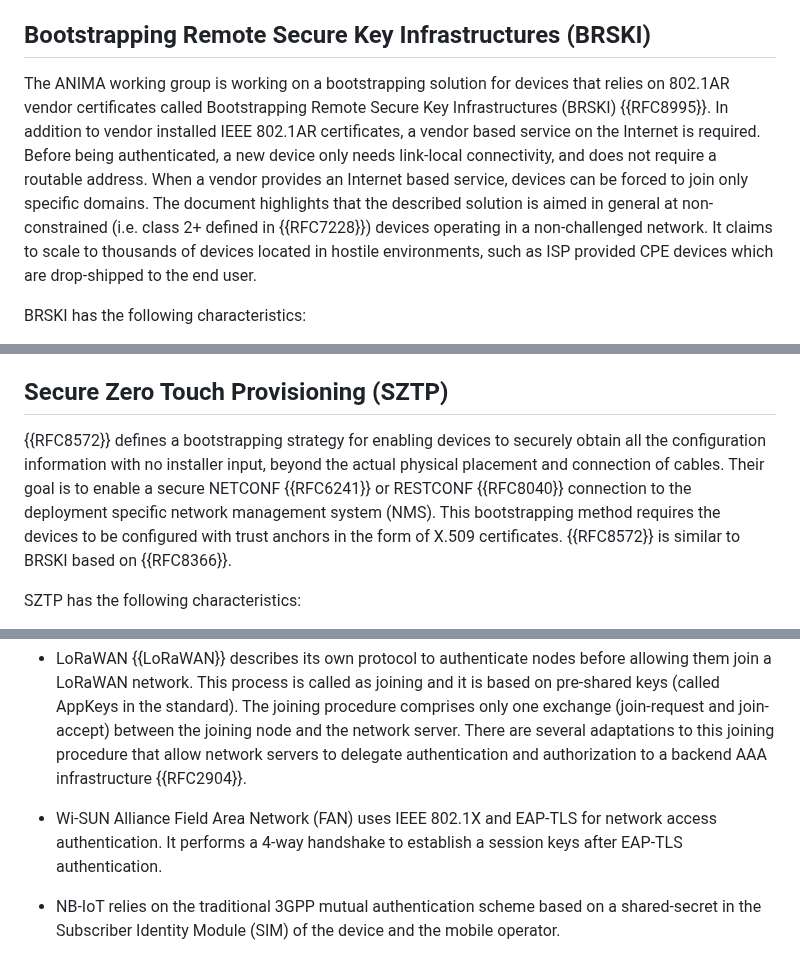
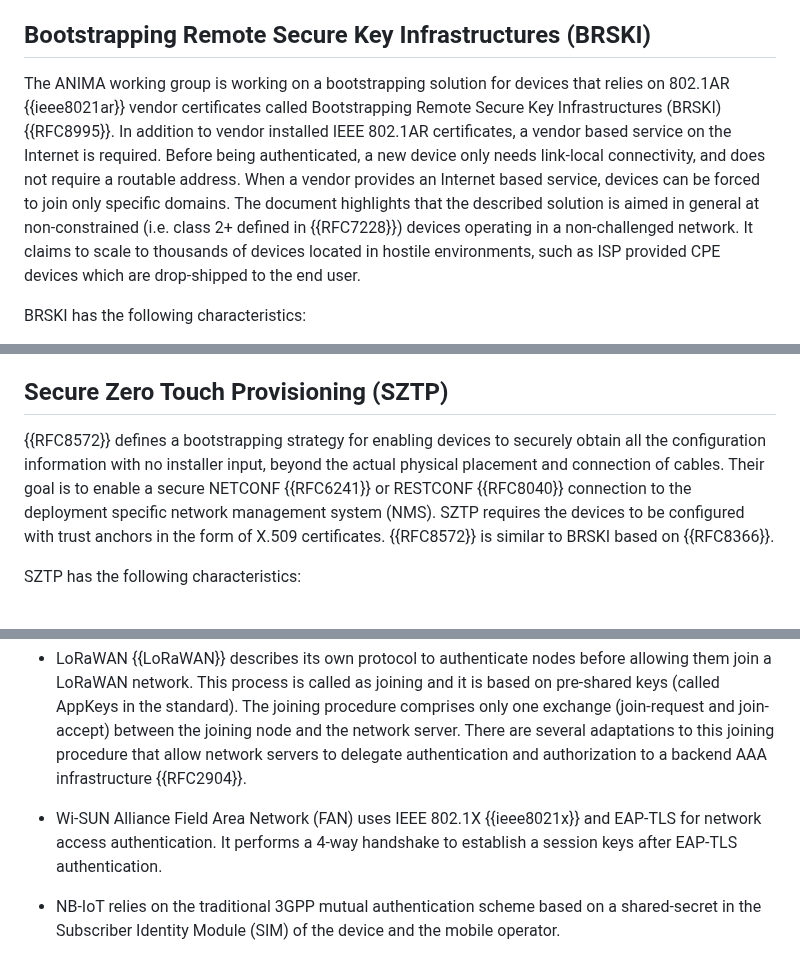
Before and after one commit to t2trg/security-setup-iot-devices, a Markdown page: draft-irtf-t2trg-security-setup-iot-devices.md, 3 parts joined by grey strips. GitHub-like rendering.

```diff
--- a/draft-irtf-t2trg-security-setup-iot-devices.md
+++ b/draft-irtf-t2trg-security-setup-iot-devices.md
@@ -327,7 +339,7 @@ EST has the following characteristics:
 
 ## Bootstrapping Remote Secure Key Infrastructures (BRSKI)
 
-The ANIMA working group is working on a bootstrapping solution for devices that relies on 802.1AR vendor certificates called Bootstrapping Remote Secure Key Infrastructures (BRSKI) {{RFC8995}}. In addition to vendor installed IEEE 802.1AR certificates, a vendor based service on the Internet is required. Before being authenticated, a new device only needs link-local connectivity, and does not require a routable address. When a vendor provides an Internet based service, devices can be forced to join only specific domains. The document highlights that the described solution is aimed in general at non-constrained (i.e. class 2+ defined in {{RFC7228}}) devices operating in a non-challenged network. It claims to scale to thousands of devices located in hostile environments, such as ISP provided CPE devices which are drop-shipped to the end user.
+The ANIMA working group is working on a bootstrapping solution for devices that relies on 802.1AR {{ieee8021ar}} vendor certificates called Bootstrapping Remote Secure Key Infrastructures (BRSKI) {{RFC8995}}. In addition to vendor installed IEEE 802.1AR certificates, a vendor based service on the Internet is required. Before being authenticated, a new device only needs link-local connectivity, and does not require a routable address. When a vendor provides an Internet based service, devices can be forced to join only specific domains. The document highlights that the described solution is aimed in general at non-constrained (i.e. class 2+ defined in {{RFC7228}}) devices operating in a non-challenged network. It claims to scale to thousands of devices located in hostile environments, such as ISP provided CPE devices which are drop-shipped to the end user.
 
 BRSKI has the following characteristics:
 
@@ -339,7 +351,7 @@ BRSKI has the following characteristics:
 
 ## Secure Zero Touch Provisioning (SZTP)
 
- {{RFC8572}} defines a bootstrapping strategy for enabling devices to securely obtain all the configuration information with no installer input, beyond the actual physical placement and connection of cables. Their goal is to enable a secure NETCONF {{RFC6241}} or RESTCONF {{RFC8040}} connection to the deployment specific network management system (NMS). This bootstrapping method requires the devices to be configured with trust anchors in the form of X.509 certificates. {{RFC8572}} is similar to BRSKI based on {{RFC8366}}.
+ {{RFC8572}} defines a bootstrapping strategy for enabling devices to securely obtain all the configuration information with no installer input, beyond the actual physical placement and connection of cables. Their goal is to enable a secure NETCONF {{RFC6241}} or RESTCONF {{RFC8040}} connection to the deployment specific network management system (NMS). SZTP requires the devices to be configured with trust anchors in the form of X.509 certificates. {{RFC8572}} is similar to BRSKI based on {{RFC8366}}.
 
 SZTP has the following characteristics:
 
@@ -369,7 +385,7 @@ Low Power Wide Area Network (LPWAN) encompasses a wide variety of technologies w
 
 * LoRaWAN {{LoRaWAN}} describes its own protocol to authenticate nodes before allowing them join a LoRaWAN network. This process is called as joining and it is based on pre-shared keys (called AppKeys in the standard). The joining procedure comprises only one exchange (join-request and join-accept) between the joining node and the network server. There are several adaptations to this joining procedure that allow network servers to delegate authentication and authorization to a backend AAA infrastructure {{RFC2904}}.
 
-* Wi-SUN Alliance Field Area Network (FAN) uses IEEE 802.1X and EAP-TLS for network access authentication. It performs a 4-way handshake to establish a session keys after EAP-TLS authentication.
+* Wi-SUN Alliance Field Area Network (FAN) uses IEEE 802.1X {{ieee8021x}} and EAP-TLS for network access authentication. It performs a 4-way handshake to establish a session keys after EAP-TLS authentication.
 
 * NB-IoT relies on the traditional 3GPP mutual authentication scheme based on a shared-secret in the Subscriber Identity Module (SIM) of the device and the mobile operator.
 
```
Also changed, not shown: other parts of draft-irtf-t2trg-security-setup-iot-devices.md (+23 -7 lines).
